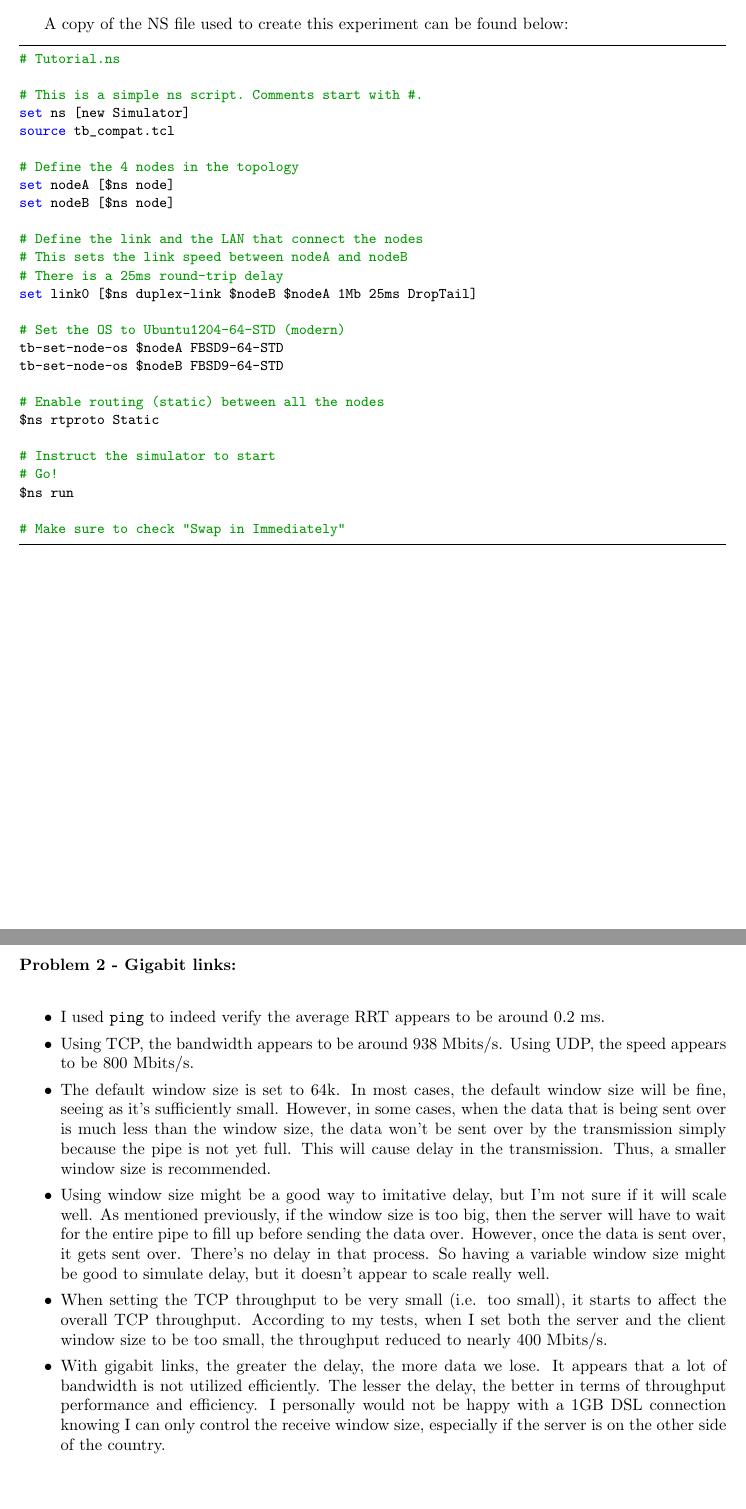
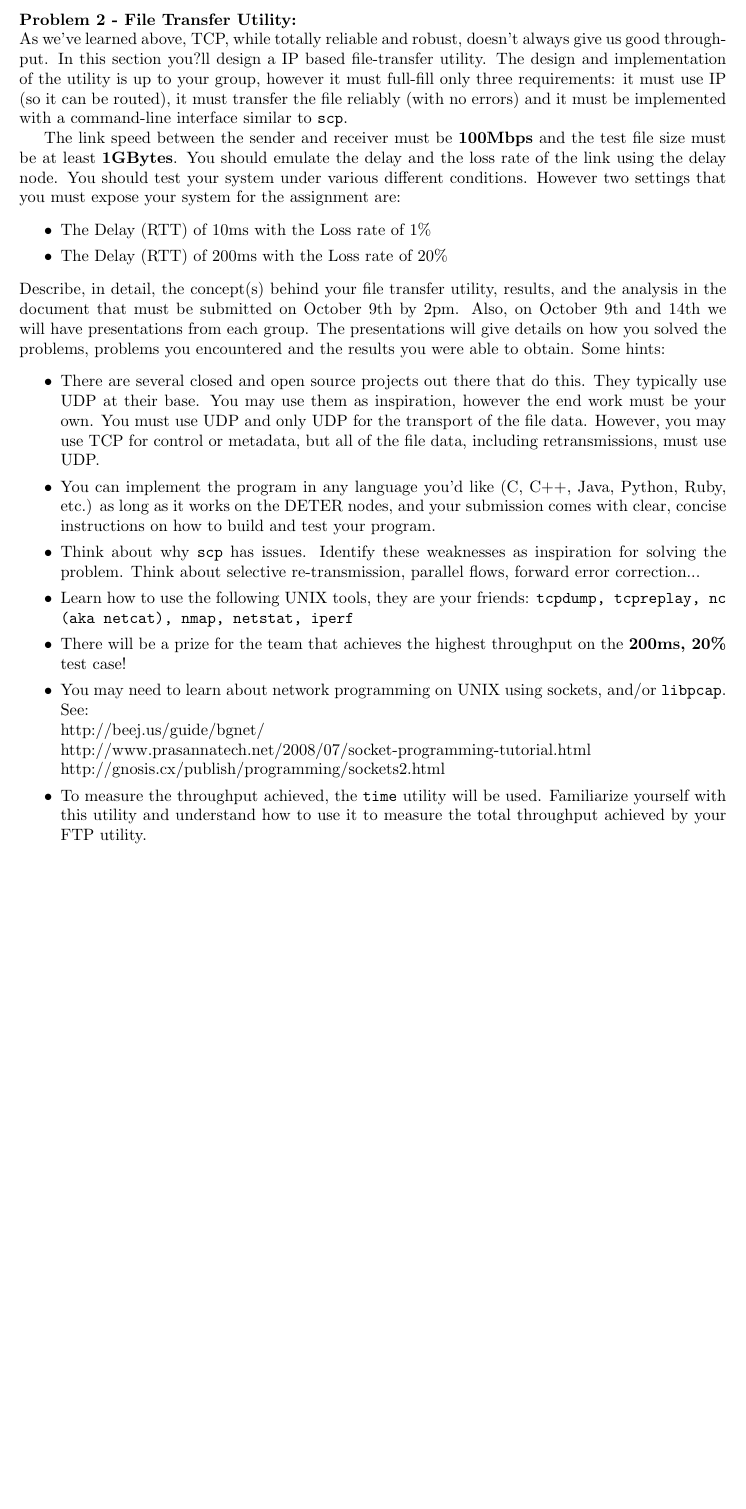
Before and after one commit to angelacantfly/networks, a LaTeX document (lab3.tex): two parts of pages 2 and 3 of 3 before the commit and part of page 2 of 2 after it, the two joined at a grey line, cut at the place of the change, the shorter picture padded with empty space. Compiled offline with pdfLaTeX.

Commit message:
updated tex

```diff
--- a/lab3.tex
+++ b/lab3.tex
@@ -108,49 +106,31 @@ $ns run
 \item c
 \end{itemize}
 
-
-A copy of the NS file used to create this experiment can be found below:
-\begin{lstlisting}
-# Tutorial.ns
-
-# This is a simple ns script. Comments start with #.
-set ns [new Simulator]
-source tb_compat.tcl
-
-# Define the 4 nodes in the topology
-set nodeA [$ns node]
-set nodeB [$ns node]
-
-# Define the link and the LAN that connect the nodes
-# This sets the link speed between nodeA and nodeB
-# There is a 25ms round-trip delay
-set link0 [$ns duplex-link $nodeB $nodeA 1Mb 25ms DropTail]
-
-# Set the OS to Ubuntu1204-64-STD (modern)
-tb-set-node-os $nodeA FBSD9-64-STD
-tb-set-node-os $nodeB FBSD9-64-STD
-
-# Enable routing (static) between all the nodes
-$ns rtproto Static
-
-# Instruct the simulator to start
-# Go!
-$ns run
-
-# Make sure to check "Swap in Immediately"
-\end{lstlisting}
 \newpage
 
 
-\Problem{2 - Gigabit links}
+\Problem{2 - File Transfer Utility}
+As we've learned above, TCP, while totally reliable and robust, doesn't always give us good throughput. In this section you?ll design a IP based file-transfer utility. The design and implementation of the utility is up to your group, however it must full-fill only three requirements: it must use IP (so it can be routed), it must transfer the file reliably (with no errors) and it must be implemented with a command-line interface similar to \texttt{scp}.
+
+The link speed between the sender and receiver must be \textbf{100Mbps} and the test file size must be at least \textbf{1GBytes}. You should emulate the delay and the loss rate of the link using the delay node. You should test your system under various different conditions. However two settings that you must expose your system for the assignment are:
 \begin{itemize}
 \itemsep0em
-\item I used \texttt{ping} to indeed verify the average RRT appears to be around 0.2 ms.
-\item Using TCP, the bandwidth appears to be around 938 Mbits/s.  Using UDP, the speed appears to be 800 Mbits/s.
-\item The default window size is set to 64k.  In most cases, the default window size will be fine, seeing as it's sufficiently small.  However, in some cases, when the data that is being sent over is much less than the window size, the data won't be sent over by the transmission simply because the pipe is not yet full.  This will cause delay in the transmission.  Thus, a smaller window size is recommended.
-\item Using window size might be a good way to imitative delay, but I'm not sure if it will scale well.  As mentioned previously, if the window size is too big, then the server will have to wait for the entire pipe to fill up before sending the data over.  However, once the data is sent over, it gets sent over.  There's no delay in that process.  So having a variable window size might be good to simulate delay, but it doesn't appear to scale really well.
-\item When setting the TCP throughput to be very small (i.e. too small), it starts to affect the overall TCP throughput.  According to my tests, when I set both the server and the client window size to be too small, the throughput reduced to nearly 400 Mbits/s.
-\item With gigabit links,  the greater the delay, the more data we lose.  It appears that a lot of bandwidth is not utilized efficiently.  The lesser the delay, the better in terms of throughput performance and efficiency.  I personally would not be happy with a 1GB DSL connection knowing I can only control the receive window size, especially if the server is on the other side of the country.
+\item The Delay (RTT) of 10ms with the Loss rate of 1\%
+\item The Delay (RTT) of 200ms with the Loss rate of 20\%
+\end{itemize}
+Describe, in detail, the concept(s) behind your file transfer utility, results, and the analysis in the document that must be submitted on October 9th by 2pm. Also, on October 9th and 14th we will have presentations from each group. The presentations will give details on how you solved the problems, problems you encountered and the results you were able to obtain. Some hints:
+\begin{itemize}
+\itemsep0em
+\item There are several closed and open source projects out there that do this. They typically use UDP at their base. You may use them as inspiration, however the end work must be your own. You must use UDP and only UDP for the transport of the file data. However, you may use TCP for control or metadata, but all of the file data, including retransmissions, must use UDP.
+\item You can implement the program in any language you'd like (C, C++, Java, Python, Ruby, etc.) as long as it works on the DETER nodes, and your submission comes with clear, concise instructions on how to build and test your program.
+\item Think about why \texttt{scp} has issues. Identify these weaknesses as inspiration for solving the problem. Think about selective re-transmission, parallel flows, forward error correction...
+\item Learn how to use the following UNIX tools, they are your friends: \texttt{tcpdump, tcpreplay, nc (aka netcat), nmap, netstat, iperf}
+\item There will be a prize for the team that achieves the highest throughput on the \textbf{200ms, 20\%} test case!
+\item You may need to learn about network programming on UNIX using sockets, and/or \texttt{libpcap}. See: \\
+http://beej.us/guide/bgnet/\\
+http://www.prasannatech.net/2008/07/socket-programming-tutorial.html\\
+http://gnosis.cx/publish/programming/sockets2.html
+\item To measure the throughput achieved, the \texttt{time} utility will be used. Familiarize yourself with this utility and understand how to use it to measure the total throughput achieved by your FTP utility.
 \end{itemize}
 
 
```
Also changed, not shown: lab3.pdf, lab3.tex (2 more changed lines), 2 other files.
